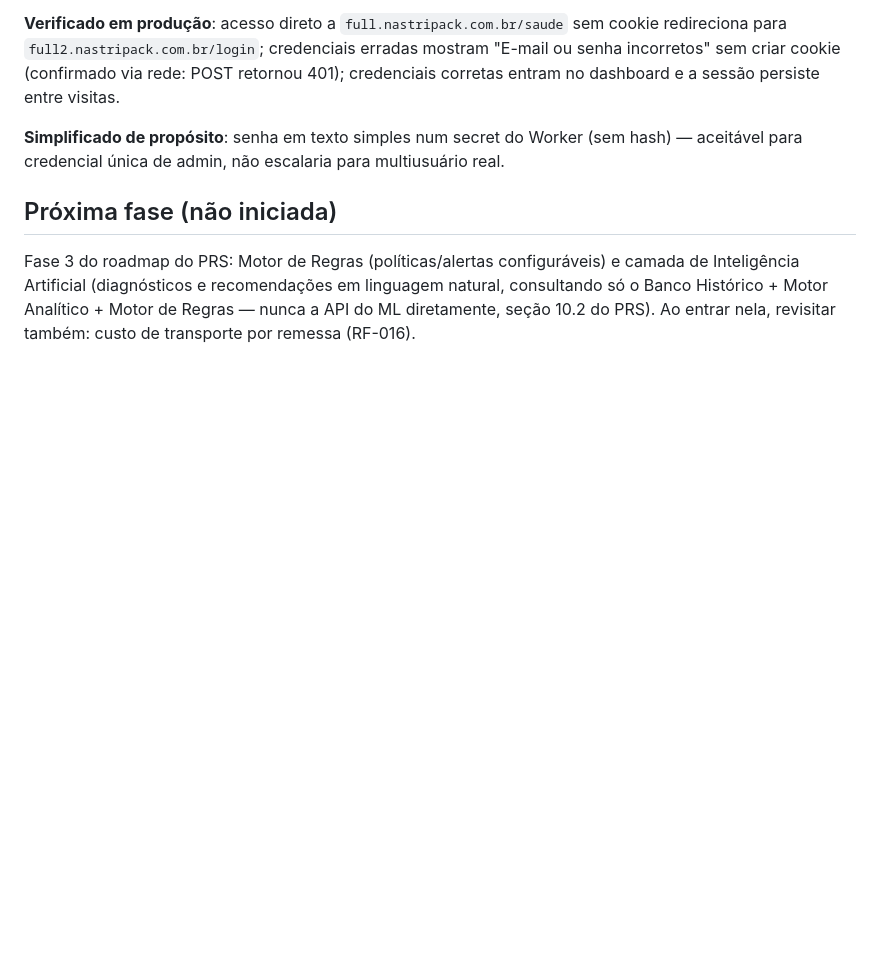
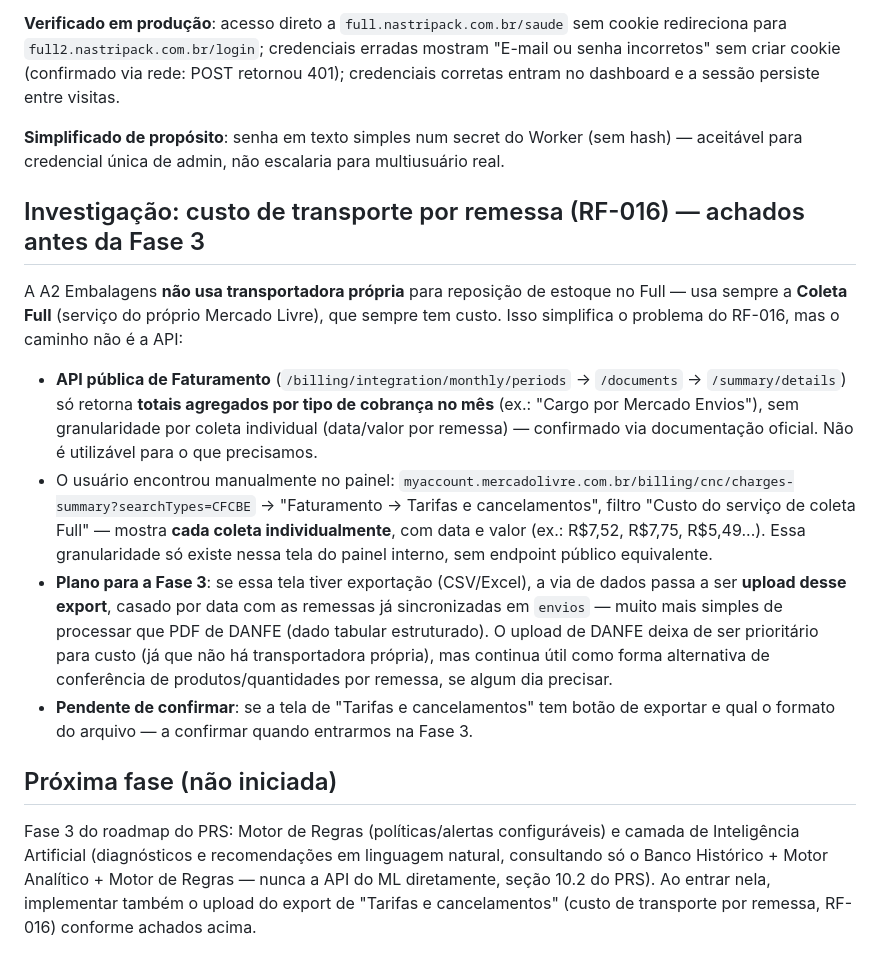
Before and after one commit to nastripack/ml-full-a2-embalagens, a Markdown page: PLANO.md, the part around the change. Rendered like a GitHub page; blank space fills up the shorter version.

Commit message:
Documenta investigacao de custo de transporte por remessa (RF-016)
A2 Embalagens usa somente Coleta Full (sem transportadora propria).
API de Faturamento so expoe totais agregados mensais, sem granularidade
por coleta. Painel web tem a granularidade certa (Tarifas e cancelamentos),
sem endpoint publico equivalente - plano passa a ser upload de export
dessa tela na Fase 3, em vez de DANFE.

Co-Authored-By: Claude Sonnet 5 <noreply@anthropic.com>

```diff
--- a/PLANO.md
+++ b/PLANO.md
@@ -151,5 +151,14 @@ Pedido do usuário: proteger o acesso com uma "contracapa" em subdomínio separa
 
 **Simplificado de propósito**: senha em texto simples num secret do Worker (sem hash) — aceitável para credencial única de admin, não escalaria para multiusuário real.
 
+## Investigação: custo de transporte por remessa (RF-016) — achados antes da Fase 3
+
+A A2 Embalagens **não usa transportadora própria** para reposição de estoque no Full — usa sempre a **Coleta Full** (serviço do próprio Mercado Livre), que sempre tem custo. Isso simplifica o problema do RF-016, mas o caminho não é a API:
+
+- **API pública de Faturamento** (`/billing/integration/monthly/periods` → `/documents` → `/summary/details`) só retorna **totais agregados por tipo de cobrança no mês** (ex.: "Cargo por Mercado Envios"), sem granularidade por coleta individual (data/valor por remessa) — confirmado via documentação oficial. Não é utilizável para o que precisamos.
+- O usuário encontrou manualmente no painel: `myaccount.mercadolivre.com.br/billing/cnc/charges-summary?searchTypes=CFCBE` → "Faturamento → Tarifas e cancelamentos", filtro "Custo do serviço de coleta Full" — mostra **cada coleta individualmente**, com data e valor (ex.: R$7,52, R$7,75, R$5,49...). Essa granularidade só existe nessa tela do painel interno, sem endpoint público equivalente.
+- **Plano para a Fase 3**: se essa tela tiver exportação (CSV/Excel), a via de dados passa a ser **upload desse export**, casado por data com as remessas já sincronizadas em `envios` — muito mais simples de processar que PDF de DANFE (dado tabular estruturado). O upload de DANFE deixa de ser prioritário para custo (já que não há transportadora própria), mas continua útil como forma alternativa de conferência de produtos/quantidades por remessa, se algum dia precisar.
+- **Pendente de confirmar**: se a tela de "Tarifas e cancelamentos" tem botão de exportar e qual o formato do arquivo — a confirmar quando entrarmos na Fase 3.
+
 ## Próxima fase (não iniciada)
-Fase 3 do roadmap do PRS: Motor de Regras (políticas/alertas configuráveis) e camada de Inteligência Artificial (diagnósticos e recomendações em linguagem natural, consultando só o Banco Histórico + Motor Analítico + Motor de Regras — nunca a API do ML diretamente, seção 10.2 do PRS). Ao entrar nela, revisitar também: custo de transporte por remessa (RF-016).
+Fase 3 do roadmap do PRS: Motor de Regras (políticas/alertas configuráveis) e camada de Inteligência Artificial (diagnósticos e recomendações em linguagem natural, consultando só o Banco Histórico + Motor Analítico + Motor de Regras — nunca a API do ML diretamente, seção 10.2 do PRS). Ao entrar nela, implementar também o upload do export de "Tarifas e cancelamentos" (custo de transporte por remessa, RF-016) conforme achados acima.
```
